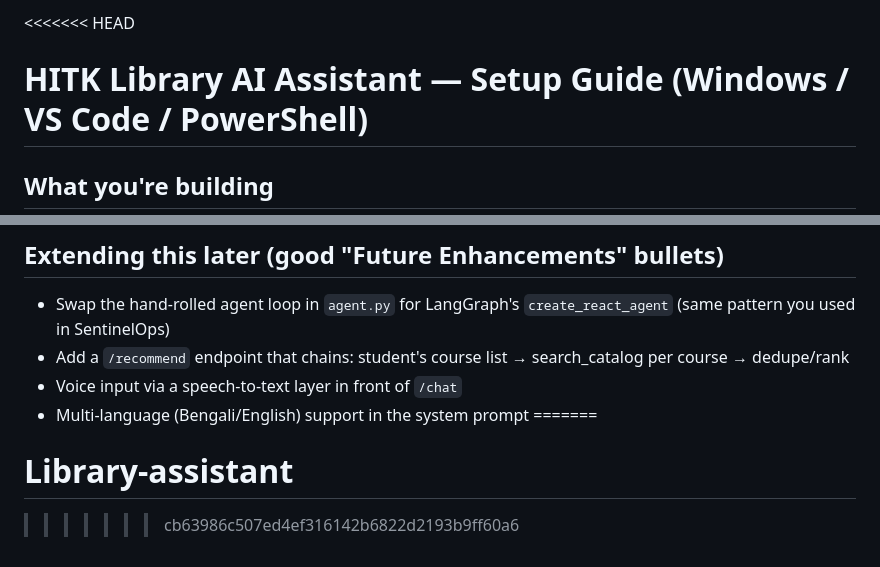
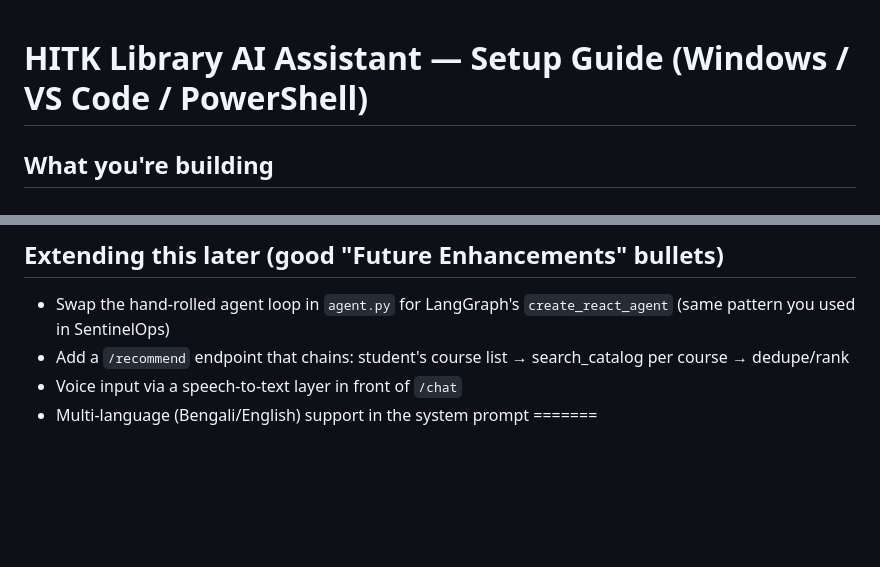
Before and after one commit to mandrita16/agentic-library-assistant, a Markdown page: README.md, 2 parts joined by grey strips. GitHub-like rendering; blank space fills up the shorter version.

Commit message:
Update project

```diff
--- a/README.md
+++ b/README.md
@@ -1,4 +1,3 @@
-<<<<<<< HEAD
 # HITK Library AI Assistant — Setup Guide (Windows / VS Code / PowerShell)
 
 ## What you're building
@@ -150,5 +149,3 @@ Good things to screenshot/document from this build:
 - Voice input via a speech-to-text layer in front of `/chat`
 - Multi-language (Bengali/English) support in the system prompt
 =======
-# Library-assistant
->>>>>>> cb63986c507ed4ef316142b6822d2193b9ff60a6
```
